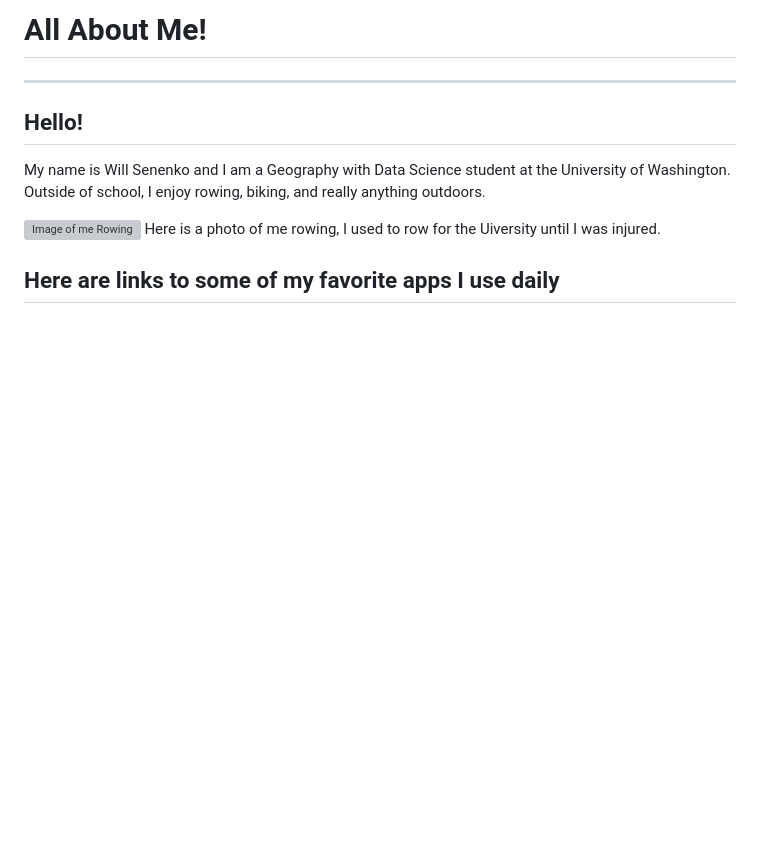
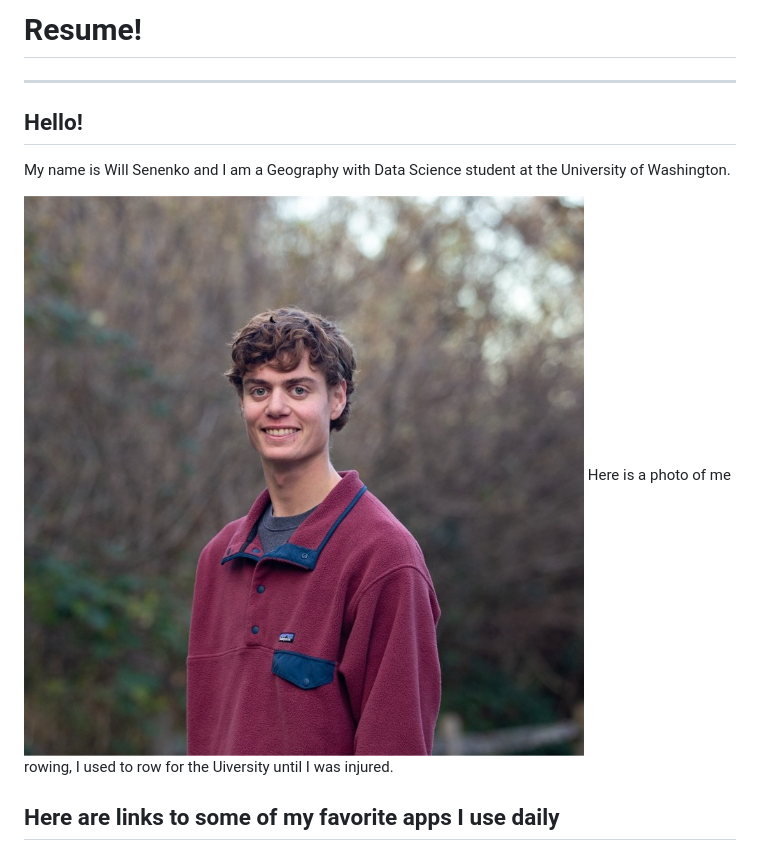
Before and after one commit to sirwillphil/sirwillphil.github.io, a Markdown page: resume.md, the part around the change. GitHub-like rendering; pictures changed too: Images/portrait.jpeg (added); blank space fills up the shorter version; grey boxes are pictures that could not be loaded.

Commit message:
update photo

```diff
--- a/resume.md
+++ b/resume.md
@@ -1,10 +1,10 @@
-# **All About Me!**
+# **Resume!**
 ---
 
 ## Hello!
-<span style="font-family:Papyrus; font-size:2em;">My name is Will Senenko and I am a Geography with Data Science student at the University of Washington. Outside of school, I enjoy rowing, biking, and really anything outdoors.</span>
+<span style="font-family:Papyrus; font-size:2em;">My name is Will Senenko and I am a Geography with Data Science student at the University of Washington. </span>
 
-![Image of me Rowing](Images/IMG_1430.jpeg "Rowing")
+![Image of me](Images/portrait.jpeg "Headshot")
 Here is a photo of me rowing, I used to row for the Uiversity until I was injured.
 
 ## Here are links to some of my favorite apps I use daily
```
Also changed, not shown: 2 other files.
